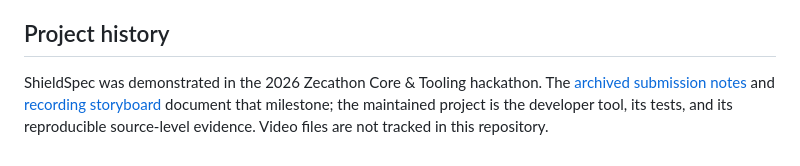
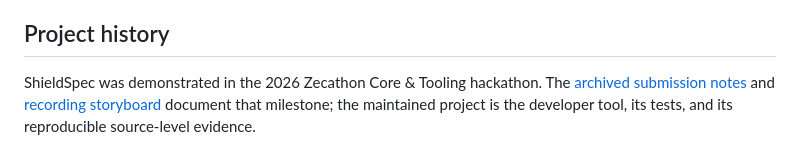
Before and after one commit to Ay-obami/ShieldSpec, a Markdown page: README.md, the part around the change. Rendered like a GitHub page.

```diff
--- a/README.md
+++ b/README.md
@@ -186,4 +186,4 @@ The repository pins Rust 1.95.0. Maintainers can verify the complete workspace w
 
 ## Project history
 
-ShieldSpec was demonstrated in the 2026 Zecathon Core & Tooling hackathon. The [archived submission notes](docs/submission.md) and [recording storyboard](docs/demo-video-script.md) document that milestone; the maintained project is the developer tool, its tests, and its reproducible source-level evidence. Video files are not tracked in this repository.
+ShieldSpec was demonstrated in the 2026 Zecathon Core & Tooling hackathon. The [archived submission notes](docs/submission.md) and [recording storyboard](docs/demo-video-script.md) document that milestone; the maintained project is the developer tool, its tests, and its reproducible source-level evidence.
```
